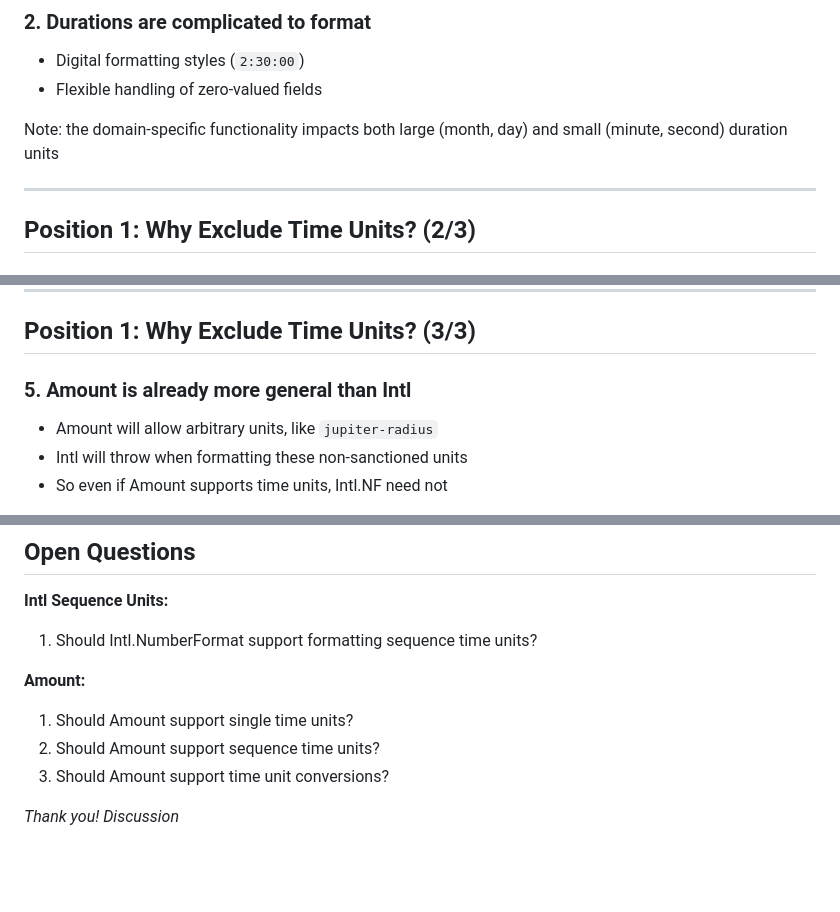
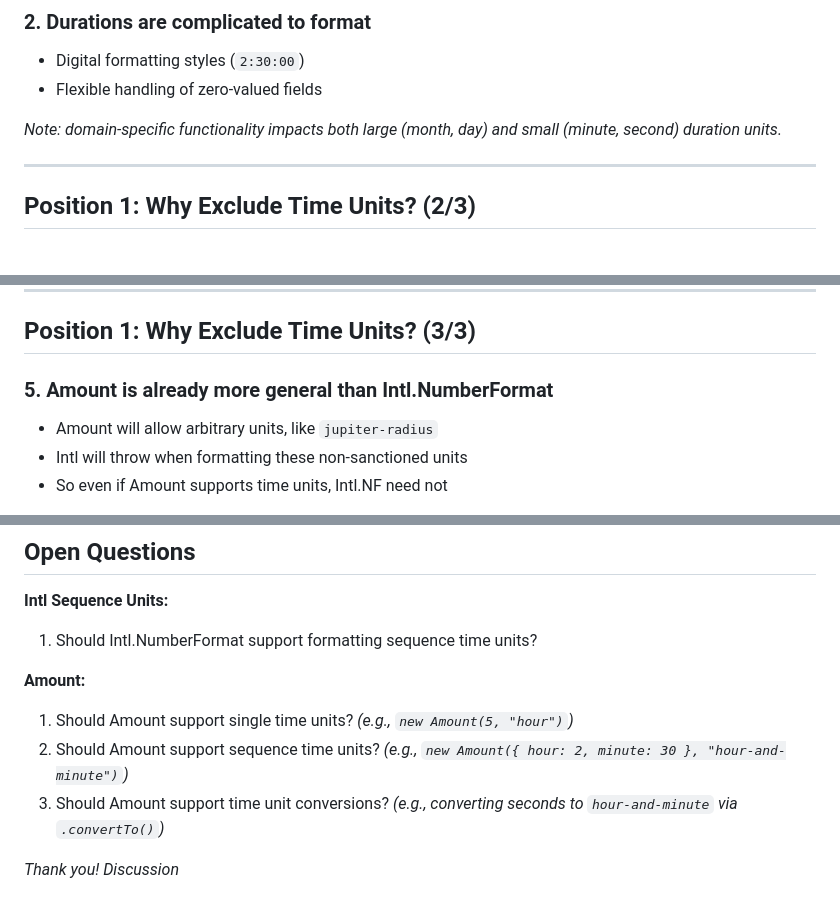
Before and after one commit to tc39/proposal-intl-sequence-units, a Markdown page: slides/time-units.md, 3 parts joined by grey strips. Rendered like a GitHub page; blank space fills up the shorter version.

Commit message:
🤖 Polish time units presentation slides
Co-authored-by: Gemini <176961590+gemini-code-assist[bot]@users.noreply.github.com>

```diff
--- a/slides/time-units.md
+++ b/slides/time-units.md
@@ -88,7 +88,7 @@ In recent TG2 discussions (June & July 2026), two distinct architectural viewpoi
 - Digital formatting styles (`2:30:00`)
 - Flexible handling of zero-valued fields
 
-Note: the domain-specific functionality impacts both large (month, day) and small (minute, second) duration units
+*Note: domain-specific functionality impacts both large (month, day) and small (minute, second) duration units.*
 
 ---
 
@@ -108,7 +108,7 @@ Note: the domain-specific functionality impacts both large (month, day) and smal
 
 ## Position 1: Why Exclude Time Units? (3/3)
 
-### 5. Amount is already more general than Intl
+### 5. Amount is already more general than Intl.NumberFormat
 
 - Amount will allow arbitrary units, like `jupiter-radius`
 - Intl will throw when formatting these non-sanctioned units
@@ -165,8 +165,8 @@ Note: the domain-specific functionality impacts both large (month, day) and smal
 
 **Amount:**
 
-1. Should Amount support single time units?
-2. Should Amount support sequence time units?
-3. Should Amount support time unit conversions?
+1. Should Amount support single time units? *(e.g., `new Amount(5, "hour")`)*
+2. Should Amount support sequence time units? *(e.g., `new Amount({ hour: 2, minute: 30 }, "hour-and-minute")`)*
+3. Should Amount support time unit conversions? *(e.g., converting seconds to `hour-and-minute` via `.convertTo()`)*
 
 *Thank you! Discussion*
```
Also changed, not shown: other parts of slides/time-units.md (+2 -2 lines).
